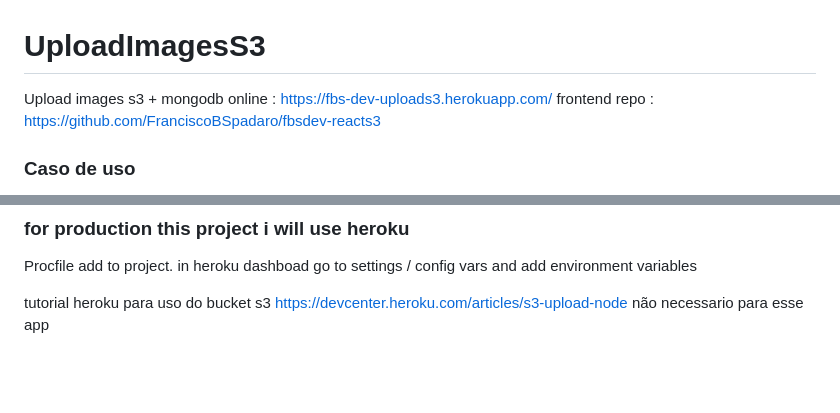
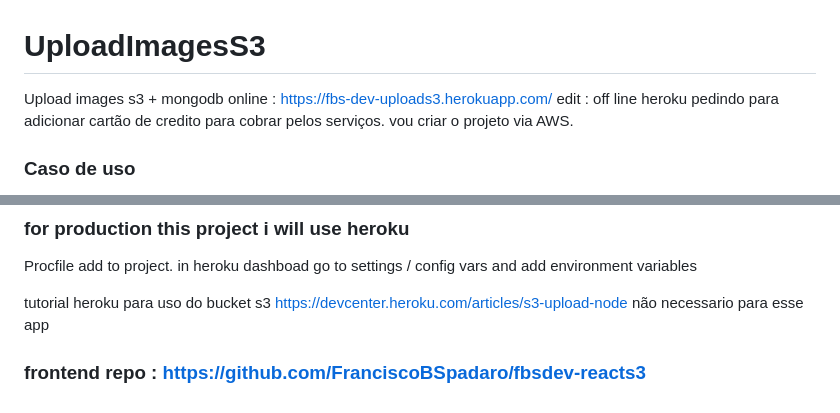
Before and after one commit to FranciscoBSpadaro/fbsdev-uploads3, a Markdown page: README.md, 2 parts joined by grey strips. Drawn GitHub-style; blank space fills up the shorter version.

```diff
--- a/README.md
+++ b/README.md
@@ -1,7 +1,8 @@
 # UploadImagesS3
 Upload  images s3 + mongodb
 online :   https://fbs-dev-uploads3.herokuapp.com/
-frontend repo : https://github.com/FranciscoBSpadaro/fbsdev-reacts3
+edit : off line  heroku pedindo para adicionar cartão de credito para cobrar pelos serviços.  vou criar o projeto via AWS.
+
 
 ### Caso de uso
 - Objetivo desse mini projeto é elaborar uma aplicação web de upload de imagens
@@ -73,3 +74,5 @@ in heroku dashboad go to settings / config vars and add environment variables
 
 tutorial heroku para uso do bucket s3  https://devcenter.heroku.com/articles/s3-upload-node
 não necessario para esse app
+
+### frontend repo : https://github.com/FranciscoBSpadaro/fbsdev-reacts3
```
